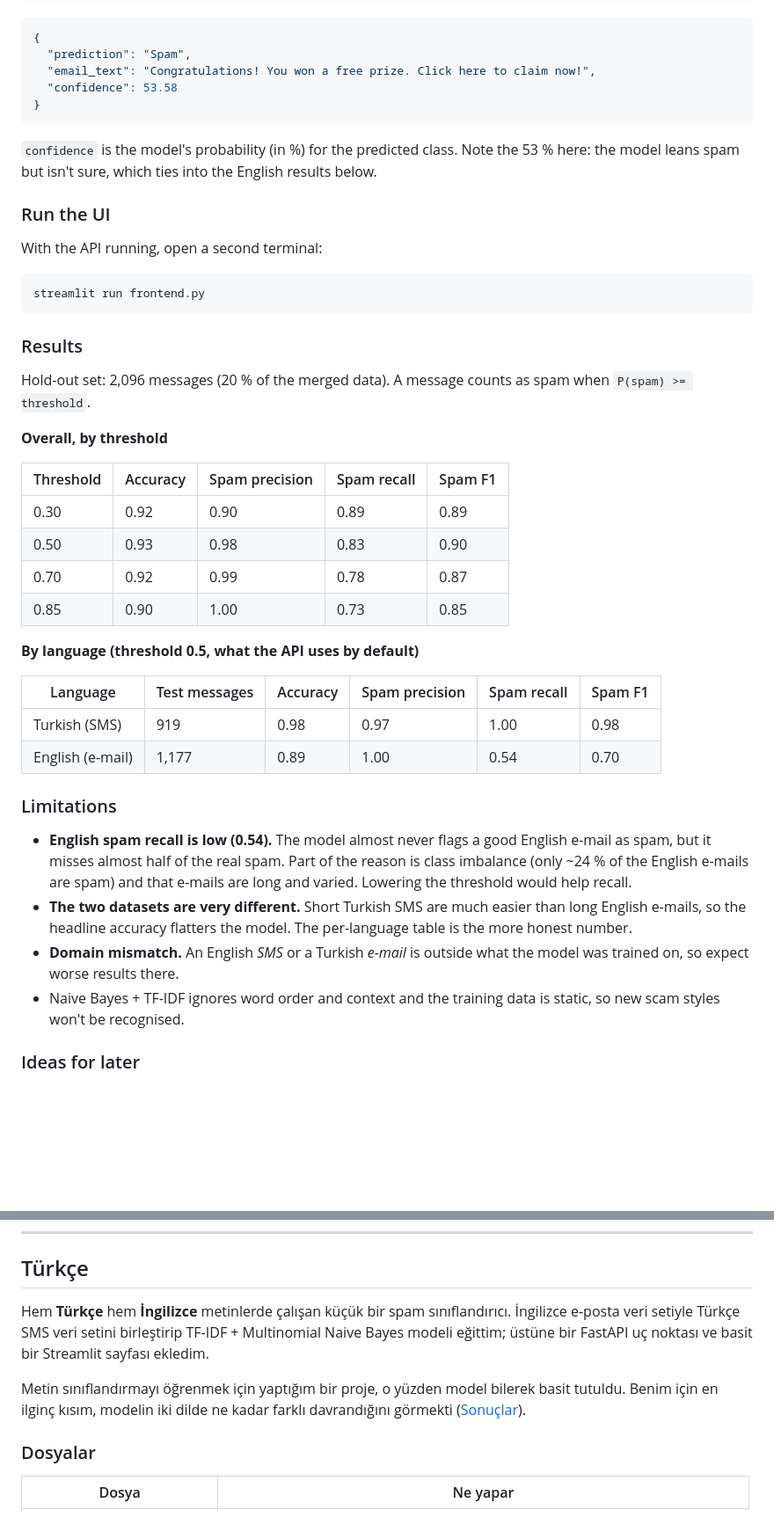
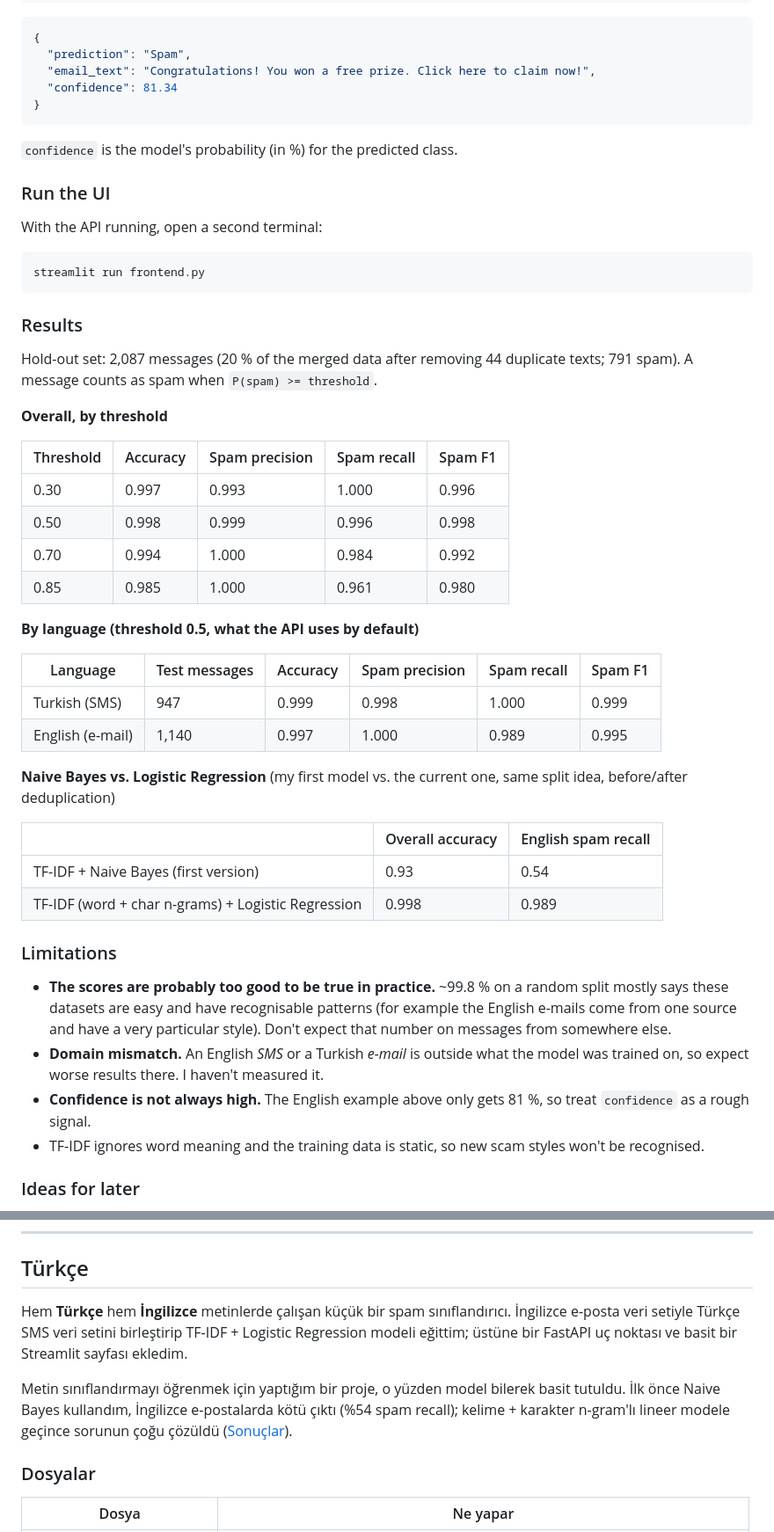
Before and after one commit to iamehmetozdemir/spam-detector, a Markdown page: README.md, 2 parts joined by grey strips. Shown at 88% size. Rendered like a GitHub page; blank space fills up the shorter version.

````diff
--- a/README.md
+++ b/README.md
@@ -65,11 +67,11 @@ curl -X POST http://127.0.0.1:8000/predict \
 {
   "prediction": "Spam",
   "email_text": "Congratulations! You won a free prize. Click here to claim now!",
-  "confidence": 53.58
+  "confidence": 81.34
 }
 ```
 
-`confidence` is the model's probability (in %) for the predicted class. Note the 53 % here: the model leans spam but isn't sure, which ties into the English results below.
+`confidence` is the model's probability (in %) for the predicted class.
 
 ### Run the UI
 
@@ -81,30 +83,37 @@ streamlit run frontend.py
 
 ### Results
 
-Hold-out set: 2,096 messages (20 % of the merged data). A message counts as spam when `P(spam) >= threshold`.
+Hold-out set: 2,087 messages (20 % of the merged data after removing 44 duplicate texts; 791 spam). A message counts as spam when `P(spam) >= threshold`.
 
 **Overall, by threshold**
 
 | Threshold | Accuracy | Spam precision | Spam recall | Spam F1 |
 |-----------|----------|----------------|-------------|---------|
-| 0.30 | 0.92 | 0.90 | 0.89 | 0.89 |
-| 0.50 | 0.93 | 0.98 | 0.83 | 0.90 |
-| 0.70 | 0.92 | 0.99 | 0.78 | 0.87 |
-| 0.85 | 0.90 | 1.00 | 0.73 | 0.85 |
+| 0.30 | 0.997 | 0.993 | 1.000 | 0.996 |
+| 0.50 | 0.998 | 0.999 | 0.996 | 0.998 |
+| 0.70 | 0.994 | 1.000 | 0.984 | 0.992 |
+| 0.85 | 0.985 | 1.000 | 0.961 | 0.980 |
 
 **By language (threshold 0.5, what the API uses by default)**
 
 | Language | Test messages | Accuracy | Spam precision | Spam recall | Spam F1 |
 |----------|---------------|----------|----------------|-------------|---------|
-| Turkish (SMS) | 919 | 0.98 | 0.97 | 1.00 | 0.98 |
-| English (e-mail) | 1,177 | 0.89 | 1.00 | 0.54 | 0.70 |
+| Turkish (SMS) | 947 | 0.999 | 0.998 | 1.000 | 0.999 |
+| English (e-mail) | 1,140 | 0.997 | 1.000 | 0.989 | 0.995 |
+
+**Naive Bayes vs. Logistic Regression** (my first model vs. the current one, same split idea, before/after deduplication)
+
+| | Overall accuracy | English spam recall |
+|---|---|---|
+| TF-IDF + Naive Bayes (first version) | 0.93 | 0.54 |
+| TF-IDF (word + char n-grams) + Logistic Regression | 0.998 | 0.989 |
 
 ### Limitations
 
-- **English spam recall is low (0.54).** The model almost never flags a good English e-mail as spam, but it misses almost half of the real spam. Part of the reason is class imbalance (only ~24 % of the English e-mails are spam) and that e-mails are long and varied. Lowering the threshold would help recall.
-- **The two datasets are very different.** Short Turkish SMS are much easier than long English e-mails, so the headline accuracy flatters the model. The per-language table is the more honest number.
-- **Domain mismatch.** An English *SMS* or a Turkish *e-mail* is outside what the model was trained on, so expect worse results there.
-- Naive Bayes + TF-IDF ignores word order and context and the training data is static, so new scam styles won't be recognised.
+- **The scores are probably too good to be true in practice.** ~99.8 % on a random split mostly says these datasets are easy and have recognisable patterns (for example the English e-mails come from one source and have a very particular style). Don't expect that number on messages from somewhere else.
+- **Domain mismatch.** An English *SMS* or a Turkish *e-mail* is outside what the model was trained on, so expect worse results there. I haven't measured it.
+- **Confidence is not always high.** The English example above only gets 81 %, so treat `confidence` as a rough signal.
+- TF-IDF ignores word meaning and the training data is static, so new scam styles won't be recognised.
 
 ### Ideas for later
 
@@ -123,9 +132,9 @@ Both belong to their authors, please check the licenses on the Kaggle pages. The
 
 ## Türkçe
 
-Hem **Türkçe** hem **İngilizce** metinlerde çalışan küçük bir spam sınıflandırıcı. İngilizce e-posta veri setiyle Türkçe SMS veri setini birleştirip TF-IDF + Multinomial Naive Bayes modeli eğittim; üstüne bir FastAPI uç noktası ve basit bir Streamlit sayfası ekledim.
+Hem **Türkçe** hem **İngilizce** metinlerde çalışan küçük bir spam sınıflandırıcı. İngilizce e-posta veri setiyle Türkçe SMS veri setini birleştirip TF-IDF + Logistic Regression modeli eğittim; üstüne bir FastAPI uç noktası ve basit bir Streamlit sayfası ekledim.
 
-Metin sınıflandırmayı öğrenmek için yaptığım bir proje, o yüzden model bilerek basit tutuldu. Benim için en ilginç kısım, modelin iki dilde ne kadar farklı davrandığını görmekti ([Sonuçlar](#sonuçlar)).
+Metin sınıflandırmayı öğrenmek için yaptığım bir proje, o yüzden model bilerek basit tutuldu. İlk önce Naive Bayes kullandım, İngilizce e-postalarda kötü çıktı (%54 spam recall); kelime + karakter n-gram'lı lineer modele geçince sorunun çoğu çözüldü ([Sonuçlar](#sonuçlar)).
 
 ### Dosyalar
 
````
Also changed, not shown: other parts of README.md (+31 -20 lines), docs/screenshot.png, 3 other files.
